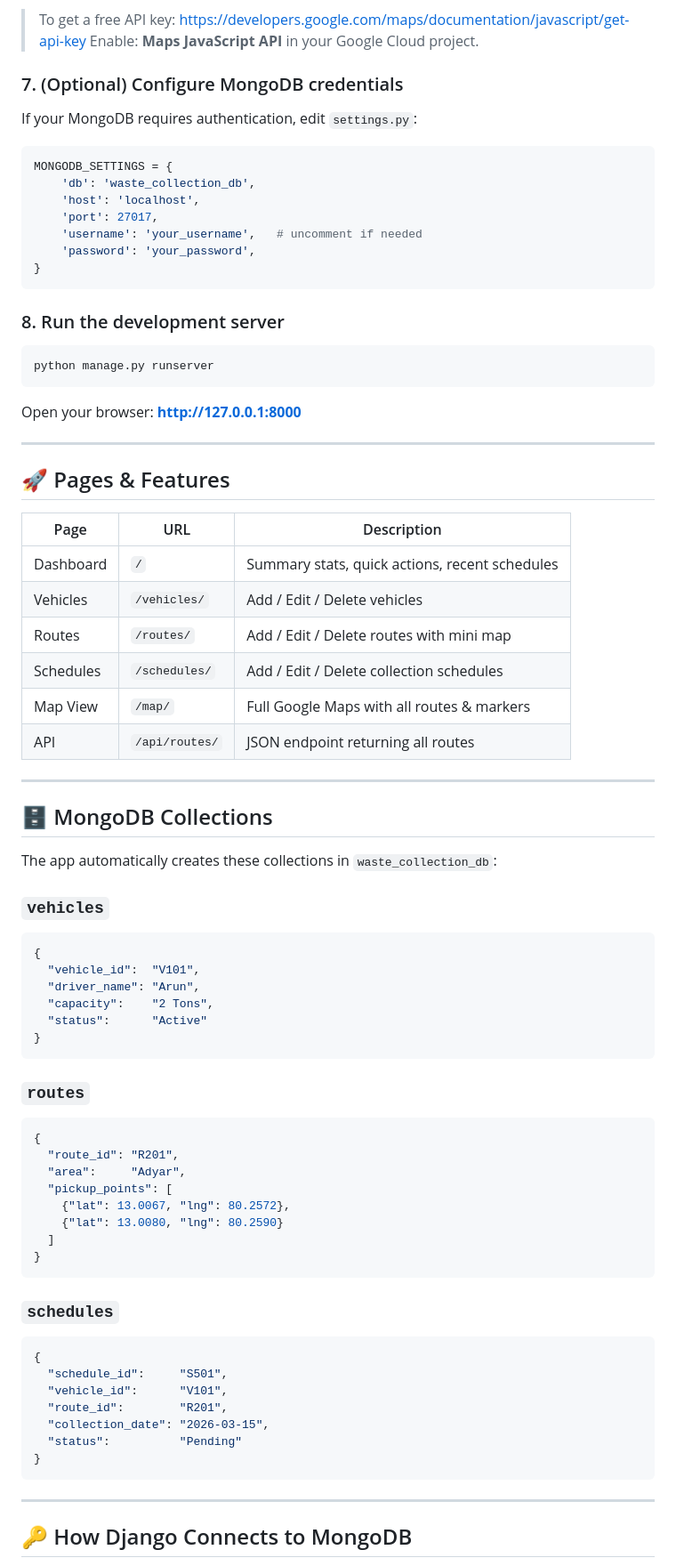
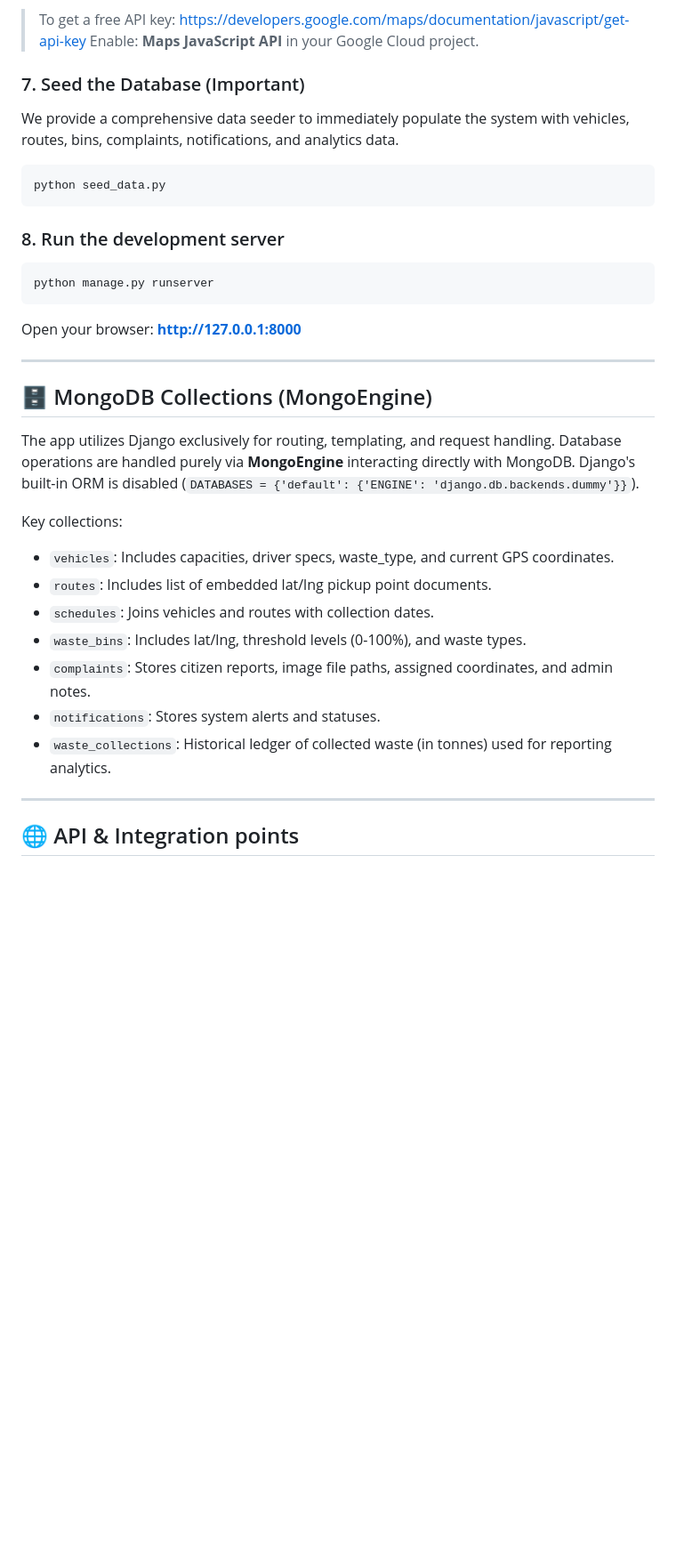
Before and after one commit to Kesavan00725/waste-management-system, a Markdown page: README.md, the part around one of its changes. Shown at 89% size. Rendered like a GitHub page; blank space fills up the shorter version.

Commit message:
docs: update readme with smart city features

````diff
--- a/README.md
+++ b/README.md
@@ -93,16 +102,10 @@ with your actual key.
 > To get a free API key: https://developers.google.com/maps/documentation/javascript/get-api-key
 > Enable: **Maps JavaScript API** in your Google Cloud project.
 
-### 7. (Optional) Configure MongoDB credentials
-If your MongoDB requires authentication, edit `settings.py`:
-```python
-MONGODB_SETTINGS = {
-    'db': 'waste_collection_db',
-    'host': 'localhost',
-    'port': 27017,
-    'username': 'your_username',   # uncomment if needed
-    'password': 'your_password',
-}
+### 7. Seed the Database (Important)
+We provide a comprehensive data seeder to immediately populate the system with vehicles, routes, bins, complaints, notifications, and analytics data.
+```bash
+python seed_data.py
 ```
 
 ### 8. Run the development server
@@ -114,57 +117,20 @@ Open your browser: **http://127.0.0.1:8000**
 
 ---
 
-## 🚀 Pages & Features
+## 🗄️ MongoDB Collections (MongoEngine)
 
-| Page | URL | Description |
-|------|-----|-------------|
-| Dashboard | `/` | Summary stats, quick actions, recent schedules |
-| Vehicles | `/vehicles/` | Add / Edit / Delete vehicles |
-| Routes | `/routes/` | Add / Edit / Delete routes with mini map |
-| Schedules | `/schedules/` | Add / Edit / Delete collection schedules |
-| Map View | `/map/` | Full Google Maps with all routes & markers |
-| API | `/api/routes/` | JSON endpoint returning all routes |
+The app utilizes Django exclusively for routing, templating, and request handling. Database operations are handled purely via **MongoEngine** interacting directly with MongoDB. Django's built-in ORM is disabled (`DATABASES = {'default': {'ENGINE': 'django.db.backends.dummy'}}`).
+
+Key collections:
+- `vehicles`: Includes capacities, driver specs, waste_type, and current GPS coordinates.
+- `routes`: Includes list of embedded lat/lng pickup point documents.
+- `schedules`: Joins vehicles and routes with collection dates.
+- `waste_bins`: Includes lat/lng, threshold levels (0-100%), and waste types.
+- `complaints`: Stores citizen reports, image file paths, assigned coordinates, and admin notes.
+- `notifications`: Stores system alerts and statuses.
+- `waste_collections`: Historical ledger of collected waste (in tonnes) used for reporting analytics.
 
 ---
 
-## 🗄️ MongoDB Collections
+## 🌐 API & Integration points
 
-The app automatically creates these collections in `waste_collection_db`:
-
-### `vehicles`
-```json
-{
-  "vehicle_id":  "V101",
-  "driver_name": "Arun",
-  "capacity":    "2 Tons",
-  "status":      "Active"
-}
-```
-
-### `routes`
-```json
-{
-  "route_id": "R201",
-  "area":     "Adyar",
-  "pickup_points": [
-    {"lat": 13.0067, "lng": 80.2572},
-    {"lat": 13.0080, "lng": 80.2590}
-  ]
-}
-```
-
-### `schedules`
-```json
-{
-  "schedule_id":     "S501",
-  "vehicle_id":      "V101",
-  "route_id":        "R201",
-  "collection_date": "2026-03-15",
-  "status":          "Pending"
-}
-```
-
----
-
-## 🔑 How Django Connects to MongoDB
-
````
Also changed, not shown: other parts of README.md (+39 -63 lines).
